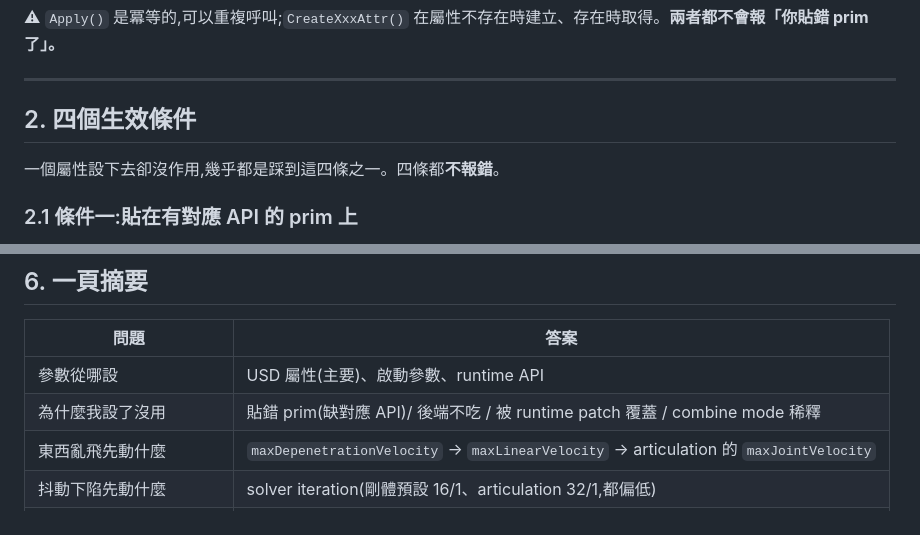
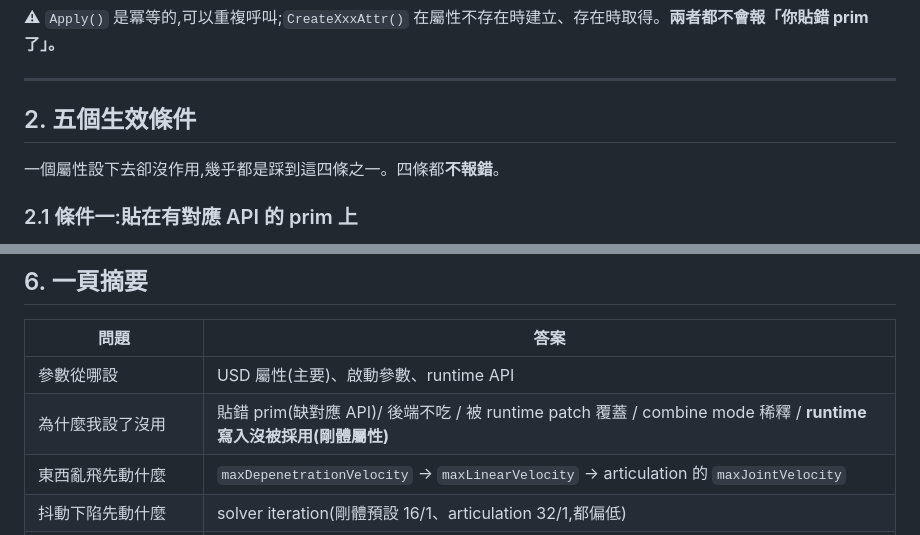
Before and after one commit to wicanr2/isaac-sim-study, a Markdown page: docs/17-physics-parameter-tuning-6.0/README.md, 2 parts joined by grey strips. Rendered like a GitHub page.

```diff
--- a/docs/17-physics-parameter-tuning-6.0/README.md
+++ b/docs/17-physics-parameter-tuning-6.0/README.md
@@ -40,7 +40,7 @@ api.CreateMaxLinearVelocityAttr().Set(30.0)
 
 ---
 
-## 2. 四個生效條件
+## 2. 五個生效條件
 
 一個屬性設下去卻沒作用,幾乎都是踩到這四條之一。四條都**不報錯**。
 
@@ -269,7 +312,7 @@ GPU 容量類(場景大時才需要動):`gpuCollisionStackSize` 64MB、`gpuHeapC
 | 問題 | 答案 |
 |---|---|
 | 參數從哪設 | USD 屬性(主要)、啟動參數、runtime API |
-| 為什麼我設了沒用 | 貼錯 prim(缺對應 API)/ 後端不吃 / 被 runtime patch 覆蓋 / combine mode 稀釋 |
+| 為什麼我設了沒用 | 貼錯 prim(缺對應 API)/ 後端不吃 / 被 runtime patch 覆蓋 / combine mode 稀釋 / **runtime 寫入沒被採用(剛體屬性)** |
 | 東西亂飛先動什麼 | `maxDepenetrationVelocity` → `maxLinearVelocity` → articulation 的 `maxJointVelocity` |
 | 抖動下陷先動什麼 | solver iteration(剛體預設 16/1、articulation 32/1,都偏低) |
 | 緊密接觸場景的 timestep | 官方建議 240,schema 預設只有 60 |
```
Also changed, not shown: other parts of docs/17-physics-parameter-tuning-6.0/README.md (+44 -1 lines).
